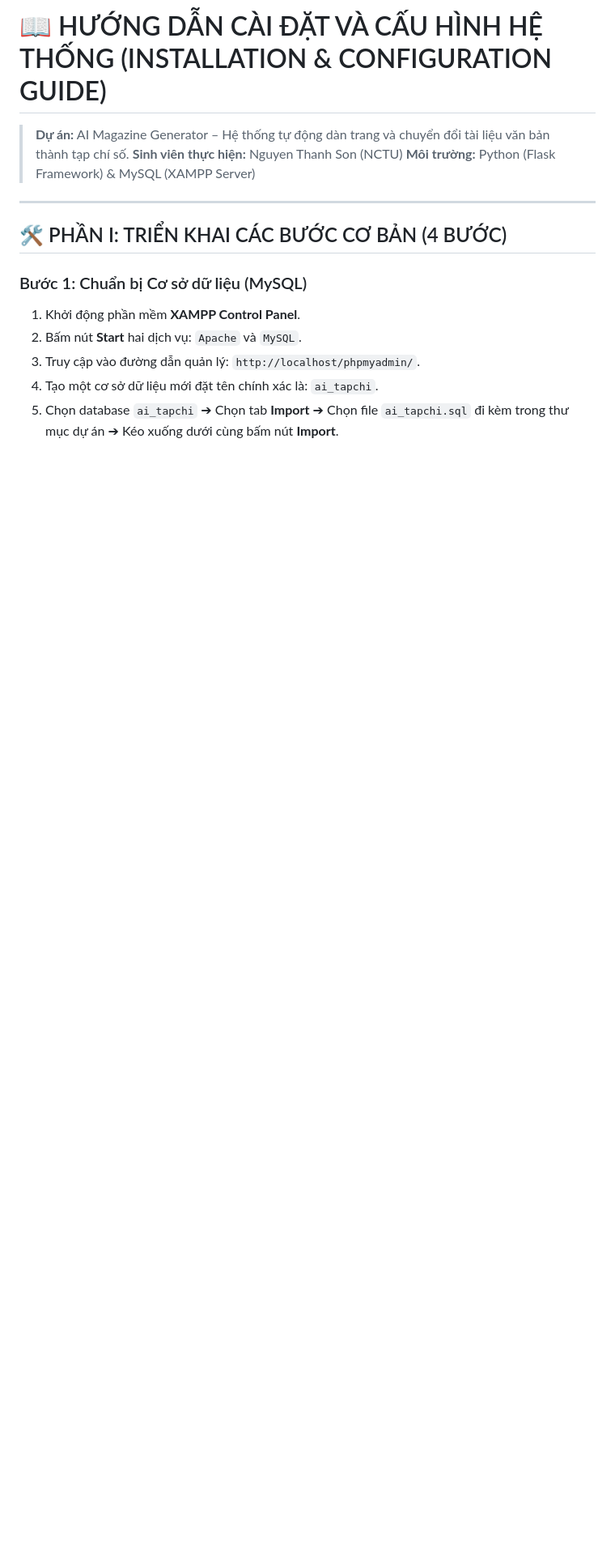
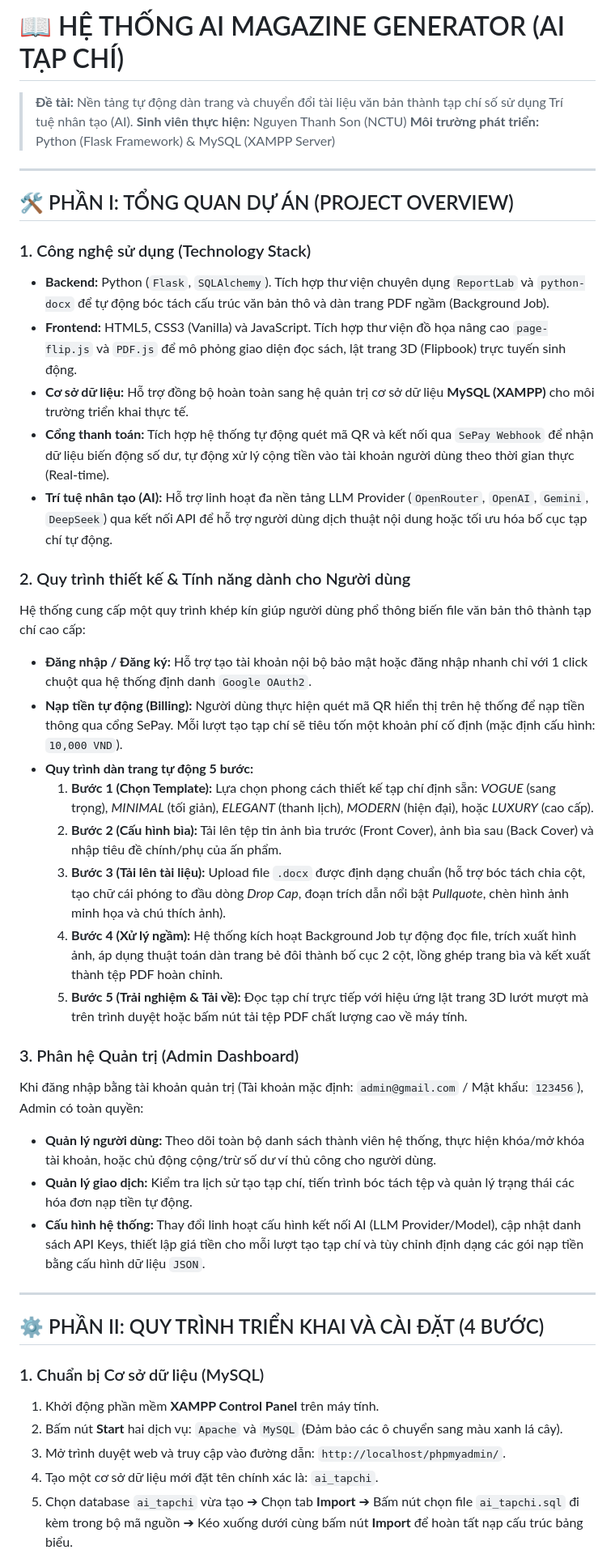
Before and after one commit to ThanhSon123E/AI_TapChi, a Markdown page: README.md, the part around one of its changes. Shown at 81% size. Drawn GitHub-style; blank space fills up the shorter version.

```diff
--- a/README.md
+++ b/README.md
@@ -1,16 +1,44 @@
-# 📖 HƯỚNG DẪN CÀI ĐẶT VÀ CẤU HÌNH HỆ THỐNG (INSTALLATION & CONFIGURATION GUIDE)
-> **Dự án:** AI Magazine Generator – Hệ thống tự động dàn trang và chuyển đổi tài liệu văn bản thành tạp chí số.
+# 📖 HỆ THỐNG AI MAGAZINE GENERATOR (AI TẠP CHÍ)
+> **Đề tài:** Nền tảng tự động dàn trang và chuyển đổi tài liệu văn bản thành tạp chí số sử dụng Trí tuệ nhân tạo (AI).
 > **Sinh viên thực hiện:** Nguyen Thanh Son (NCTU)
-> **Môi trường:** Python (Flask Framework) & MySQL (XAMPP Server)
+> **Môi trường phát triển:** Python (Flask Framework) & MySQL (XAMPP Server)
 
 ---
 
-## 🛠️ PHẦN I: TRIỂN KHAI CÁC BƯỚC CƠ BẢN (4 BƯỚC)
+## 🛠️ PHẦN I: TỔNG QUAN DỰ ÁN (PROJECT OVERVIEW)
 
-### Bước 1: Chuẩn bị Cơ sở dữ liệu (MySQL)
-1. Khởi động phần mềm **XAMPP Control Panel**.
-2. Bấm nút **Start** hai dịch vụ: `Apache` và `MySQL`.
-3. Truy cập vào đường dẫn quản lý: `http://localhost/phpmyadmin/`.
+### 1. Công nghệ sử dụng (Technology Stack)
+* **Backend:** Python (`Flask`, `SQLAlchemy`). Tích hợp thư viện chuyên dụng `ReportLab` và `python-docx` để tự động bóc tách cấu trúc văn bản thô và dàn trang PDF ngầm (Background Job).
+* **Frontend:** HTML5, CSS3 (Vanilla) và JavaScript. Tích hợp thư viện đồ họa nâng cao `page-flip.js` và `PDF.js` để mô phỏng giao diện đọc sách, lật trang 3D (Flipbook) trực tuyến sinh động.
+* **Cơ sở dữ liệu:** Hỗ trợ đồng bộ hoàn toàn sang hệ quản trị cơ sở dữ liệu **MySQL (XAMPP)** cho môi trường triển khai thực tế.
+* **Cổng thanh toán:** Tích hợp hệ thống tự động quét mã QR và kết nối qua `SePay Webhook` để nhận dữ liệu biến động số dư, tự động xử lý cộng tiền vào tài khoản người dùng theo thời gian thực (Real-time).
+* **Trí tuệ nhân tạo (AI):** Hỗ trợ linh hoạt đa nền tảng LLM Provider (`OpenRouter`, `OpenAI`, `Gemini`, `DeepSeek`) qua kết nối API để hỗ trợ người dùng dịch thuật nội dung hoặc tối ưu hóa bố cục tạp chí tự động.
+
+### 2. Quy trình thiết kế & Tính năng dành cho Người dùng
+Hệ thống cung cấp một quy trình khép kín giúp người dùng phổ thông biến file văn bản thô thành tạp chí cao cấp:
+* **Đăng nhập / Đăng ký:** Hỗ trợ tạo tài khoản nội bộ bảo mật hoặc đăng nhập nhanh chỉ với 1 click chuột qua hệ thống định danh `Google OAuth2`.
+* **Nạp tiền tự động (Billing):** Người dùng thực hiện quét mã QR hiển thị trên hệ thống để nạp tiền thông qua cổng SePay. Mỗi lượt tạo tạp chí sẽ tiêu tốn một khoản phí cố định (mặc định cấu hình: `10,000 VND`).
+* **Quy trình dàn trang tự động 5 bước:**
+  1. **Bước 1 (Chọn Template):** Lựa chọn phong cách thiết kế tạp chí định sẵn: *VOGUE* (sang trọng), *MINIMAL* (tối giản), *ELEGANT* (thanh lịch), *MODERN* (hiện đại), hoặc *LUXURY* (cao cấp).
+  2. **Bước 2 (Cấu hình bìa):** Tải lên tệp tin ảnh bìa trước (Front Cover), ảnh bìa sau (Back Cover) và nhập tiêu đề chính/phụ của ấn phẩm.
+  3. **Bước 3 (Tải lên tài liệu):** Upload file `.docx` được định dạng chuẩn (hỗ trợ bóc tách chia cột, tạo chữ cái phóng to đầu dòng *Drop Cap*, đoạn trích dẫn nổi bật *Pullquote*, chèn hình ảnh minh họa và chú thích ảnh).
+  4. **Bước 4 (Xử lý ngầm):** Hệ thống kích hoạt Background Job tự động đọc file, trích xuất hình ảnh, áp dụng thuật toán dàn trang bẻ đôi thành bố cục 2 cột, lồng ghép trang bìa và kết xuất thành tệp PDF hoàn chỉnh.
+  5. **Bước 5 (Trải nghiệm & Tải về):** Đọc tạp chí trực tiếp với hiệu ứng lật trang 3D lướt mượt mà trên trình duyệt hoặc bấm nút tải tệp PDF chất lượng cao về máy tính.
+
+### 3. Phân hệ Quản trị (Admin Dashboard)
+Khi đăng nhập bằng tài khoản quản trị (Tài khoản mặc định: `admin@gmail.com` / Mật khẩu: `123456`), Admin có toàn quyền:
+* **Quản lý người dùng:** Theo dõi toàn bộ danh sách thành viên hệ thống, thực hiện khóa/mở khóa tài khoản, hoặc chủ động cộng/trừ số dư ví thủ công cho người dùng.
+* **Quản lý giao dịch:** Kiểm tra lịch sử tạo tạp chí, tiến trình bóc tách tệp và quản lý trạng thái các hóa đơn nạp tiền tự động.
+* **Cấu hình hệ thống:** Thay đổi linh hoạt cấu hình kết nối AI (LLM Provider/Model), cập nhật danh sách API Keys, thiết lập giá tiền cho mỗi lượt tạo tạp chí và tùy chỉnh định dạng các gói nạp tiền bằng cấu hình dữ liệu `JSON`.
+
+---
+
+## ⚙️ PHẦN II: QUY TRÌNH TRIỂN KHAI VÀ CÀI ĐẶT (4 BƯỚC)
+
+### 1. Chuẩn bị Cơ sở dữ liệu (MySQL)
+1. Khởi động phần mềm **XAMPP Control Panel** trên máy tính.
+2. Bấm nút **Start** hai dịch vụ: `Apache` và `MySQL` (Đảm bảo các ô chuyển sang màu xanh lá cây).
+3. Mở trình duyệt web và truy cập vào đường dẫn: `http://localhost/phpmyadmin/`.
 4. Tạo một cơ sở dữ liệu mới đặt tên chính xác là: `ai_tapchi`.
-5. Chọn database `ai_tapchi` ➔ Chọn tab **Import** ➔ Chọn file `ai_tapchi.sql` đi kèm trong thư mục dự án ➔ Kéo xuống dưới cùng bấm nút **Import**.
+5. Chọn database `ai_tapchi` vừa tạo ➔ Chọn tab **Import** ➔ Bấm nút chọn file `ai_tapchi.sql` đi kèm trong bộ mã nguồn ➔ Kéo xuống dưới cùng bấm nút **Import** để hoàn tất nạp cấu trúc bảng biểu.
 
```
Also changed, not shown: other parts of README.md (+53 -52 lines).
